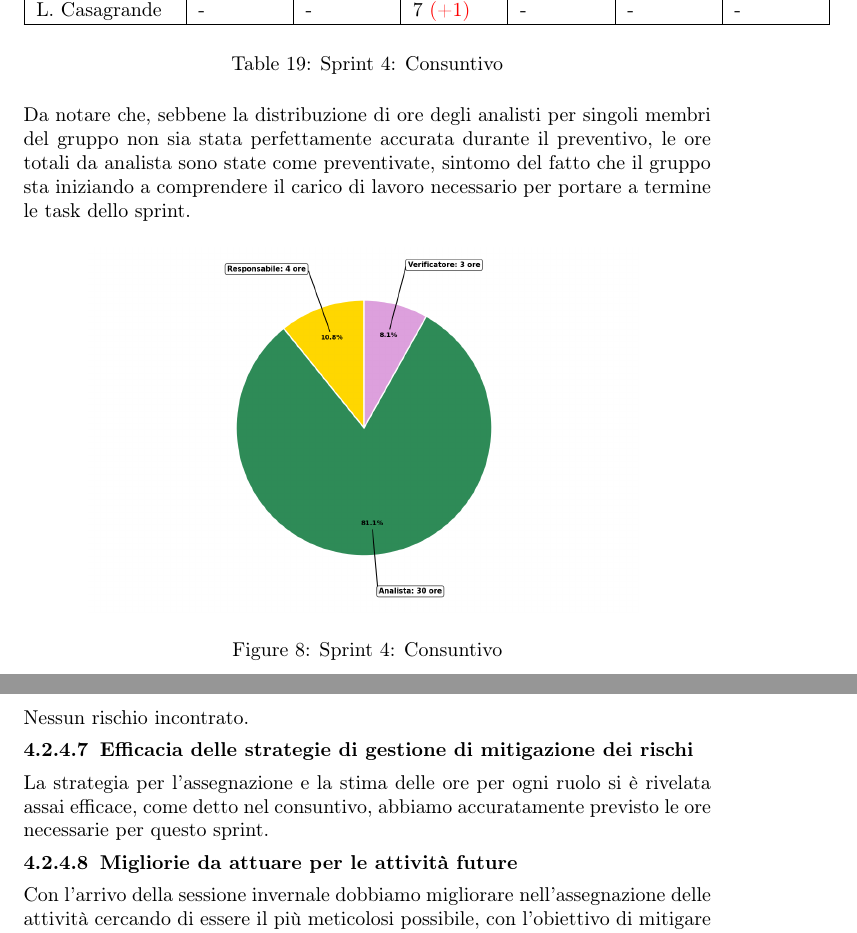
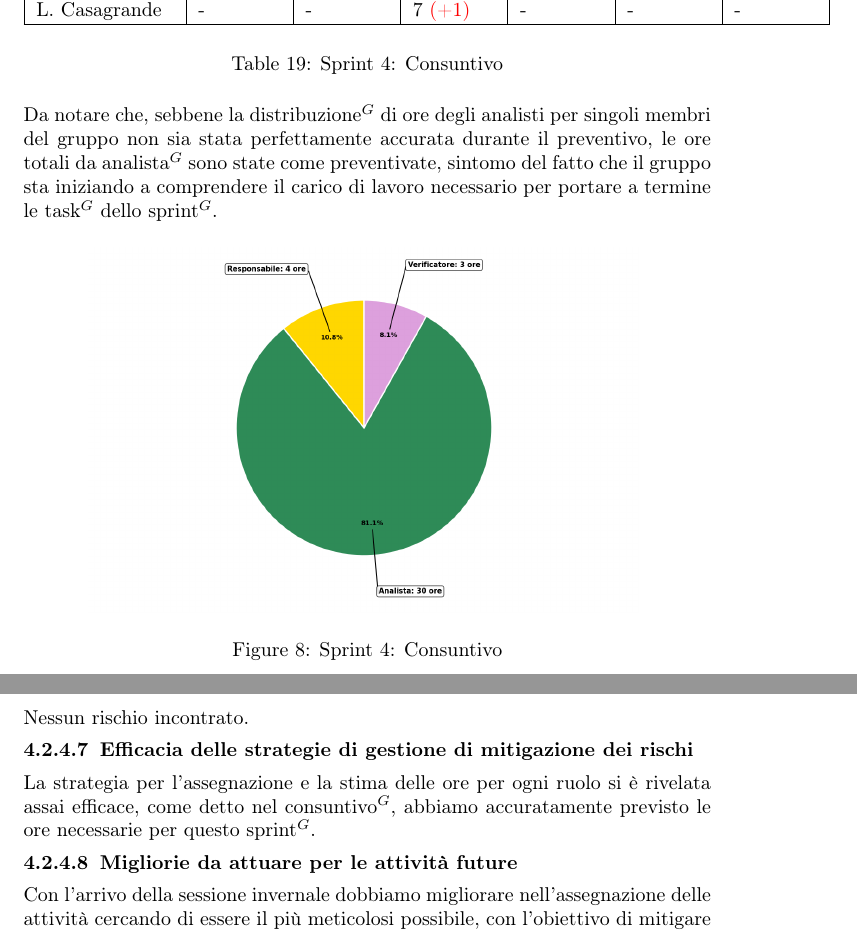
Before and after one commit to NullPointersGroup/Documentazione, a LaTeX document (src/RTB/Documenti Esterni/Piano di Progetto/Piano_di_Progetto.tex, which reads src/RTB/Documenti Esterni/Piano di Progetto/sprint/sprint04.tex): two parts of pages 33 and 34 of 36, joined at a grey line, cut so that both start at the same text. Compiled offline with pdfLaTeX.

Commit message:
Auto: PDF compilati

```diff
--- a/src/RTB/Documenti Esterni/Piano di Progetto/sprint/sprint04.tex
+++ b/src/RTB/Documenti Esterni/Piano di Progetto/sprint/sprint04.tex
@@ -85,7 +85,7 @@ In questo sprint sono state utilizzate le seguenti risorse:
 	\caption{Sprint 4: Consuntivo}
 \end{table}
 
-Da notare che, sebbene la distribuzione di ore degli analisti per singoli membri del gruppo non sia stata perfettamente accurata durante il preventivo, le ore totali da analista sono state come preventivate, sintomo del fatto che il gruppo sta iniziando a comprendere il carico di lavoro necessario per portare a termine le task dello sprint.
+Da notare che, sebbene la distribuzione$^G$ di ore degli analisti per singoli membri del gruppo non sia stata perfettamente accurata durante il preventivo, le ore totali da analista$^G$ sono state come preventivate, sintomo del fatto che il gruppo sta iniziando a comprendere il carico di lavoro necessario per portare a termine le task$^G$ dello sprint$^G$.
 
 \begin{figure}[H]
 	\centering
@@ -114,7 +114,7 @@ Da notare che, sebbene la distribuzione di ore degli analisti per singoli membri
 \subsubsubsection{Rischi incontrati}
 Nessun rischio incontrato.
 \subsubsubsection{Efficacia delle strategie di gestione di mitigazione dei rischi}
-La strategia per l'assegnazione e la stima delle ore per ogni ruolo si è rivelata assai efficace, come detto nel consuntivo, abbiamo accuratamente previsto le ore necessarie per questo sprint.
+La strategia per l'assegnazione e la stima delle ore per ogni ruolo si è rivelata assai efficace, come detto nel consuntivo$^G$, abbiamo accuratamente previsto le ore necessarie per questo sprint$^G$.
 \subsubsubsection{Migliorie da attuare per le attività future}
 Con l'arrivo della sessione invernale dobbiamo migliorare nell'assegnazione delle attività cercando di essere il più meticolosi possibile, con l'obiettivo di mitigare il rischio RP1.
 \subsubsubsection{Retrospettiva}
```
Also changed, not shown: output/Diario Di Bordo/RTB/2025-11-10_Diario_di_Bordo.pdf, output/Diario Di Bordo/RTB/2025-11-17_Diario_di_Bordo.pdf, output/Diario Di Bordo/RTB/2025-11-24_Diario_di_Bordo.pdf, output/Diario Di Bordo/RTB/2025-12-01_Diario_di_Bordo.pdf, output/Diario Di Bordo/RTB/2025-12-15_Diario_di_Bordo.pdf, output/Diario Di Bordo/RTB/2026-01-08_Diario_di_Bordo.pdf, output/RTB/Documenti Esterni/Piano_di_Progetto.pdf, src/RTB/Documenti Esterni/Piano di Progetto/sprint/sprint04.tex (2 more changed lines), 18 other files.
